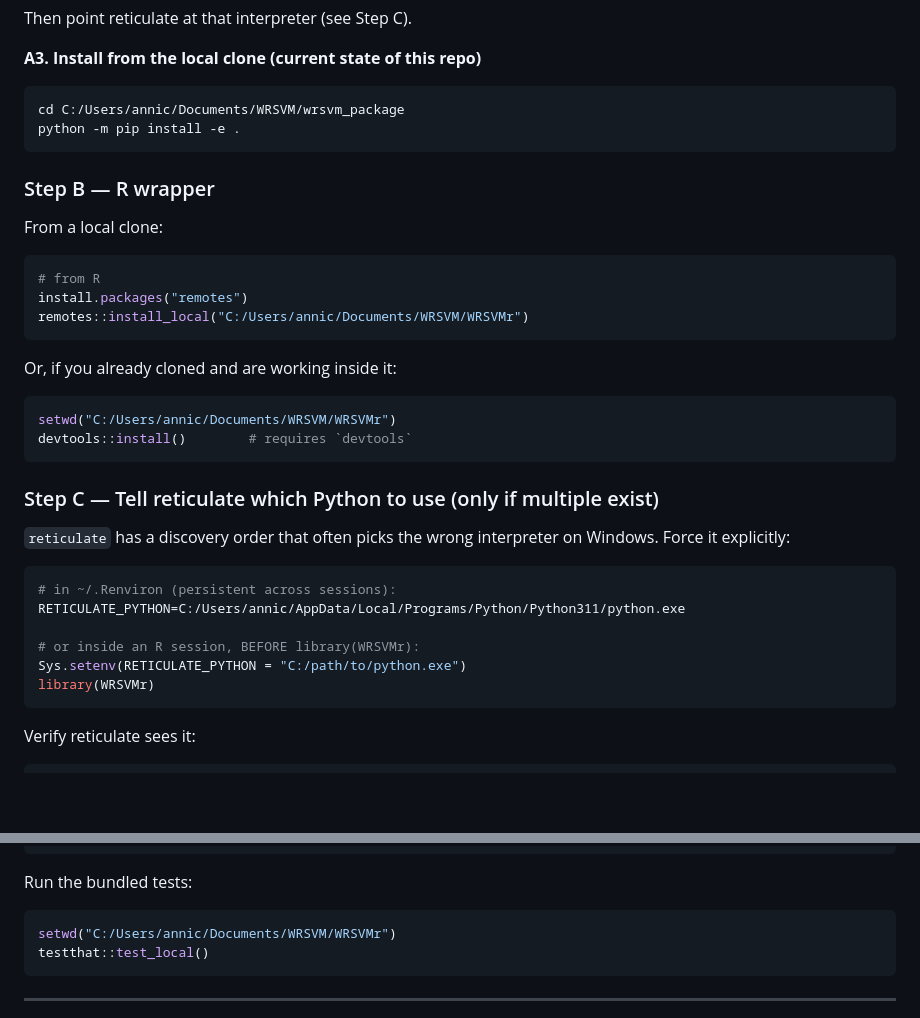
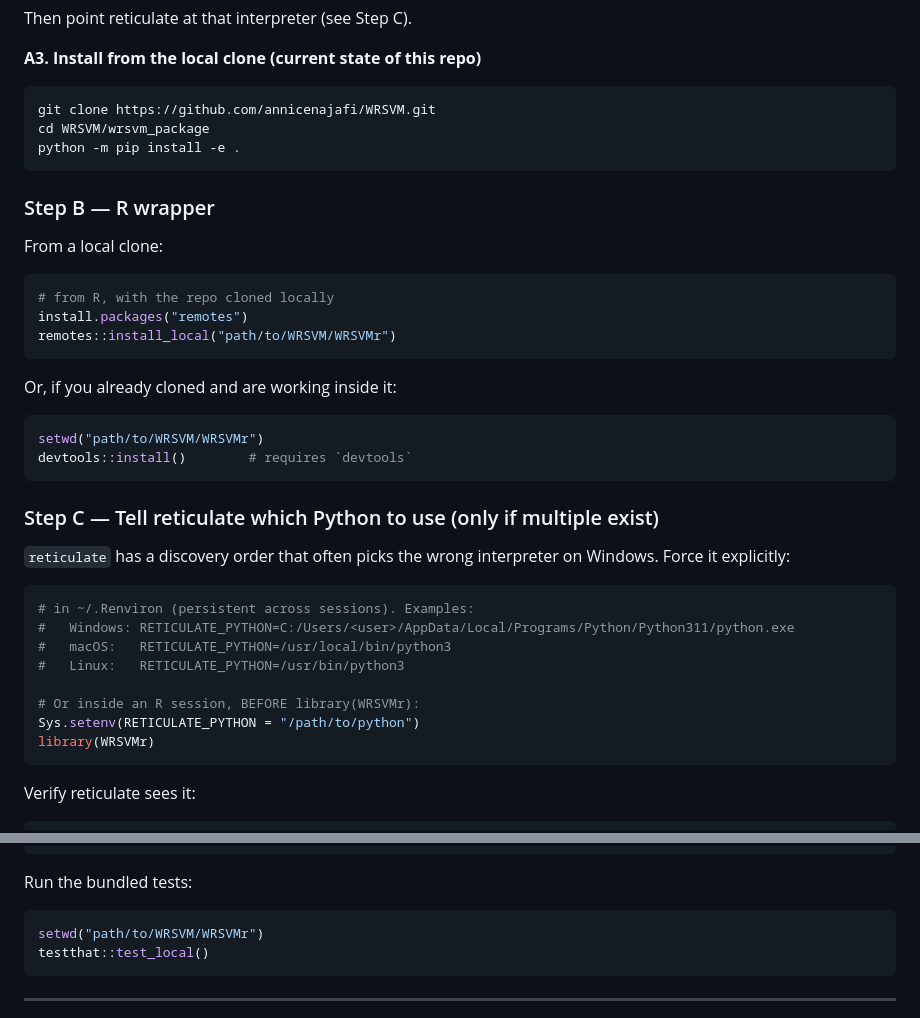
Before and after one commit to AnniceNajafi/WRSVM, a Markdown page: WRSVMr/INSTALL.md, 2 parts joined by grey strips. GitHub-like rendering; blank space fills up the shorter version.

Commit message:
Fix INSTALL.md: generic paths and version number

````diff
--- a/WRSVMr/INSTALL.md
+++ b/WRSVMr/INSTALL.md
@@ -55,7 +55,8 @@ Then point reticulate at that interpreter (see Step C).
 **A3. Install from the local clone (current state of this repo)**
 
 ```bash
-cd C:/Users/annic/Documents/WRSVM/wrsvm_package
+git clone https://github.com/annicenajafi/WRSVM.git
+cd WRSVM/wrsvm_package
 python -m pip install -e .
 ```
 
@@ -64,15 +65,15 @@ python -m pip install -e .
 From a local clone:
 
 ```r
-# from R
+# from R, with the repo cloned locally
 install.packages("remotes")
-remotes::install_local("C:/Users/annic/Documents/WRSVM/WRSVMr")
+remotes::install_local("path/to/WRSVM/WRSVMr")
 ```
 
 Or, if you already cloned and are working inside it:
 
 ```r
-setwd("C:/Users/annic/Documents/WRSVM/WRSVMr")
+setwd("path/to/WRSVM/WRSVMr")
 devtools::install()        # requires `devtools`
 ```
 
@@ -81,11 +82,13 @@ devtools::install()        # requires `devtools`
 `reticulate` has a discovery order that often picks the wrong interpreter on Windows. Force it explicitly:
 
 ```r
-# in ~/.Renviron (persistent across sessions):
-RETICULATE_PYTHON=C:/Users/annic/AppData/Local/Programs/Python/Python311/python.exe
+# in ~/.Renviron (persistent across sessions). Examples:
+#   Windows: RETICULATE_PYTHON=C:/Users/<user>/AppData/Local/Programs/Python/Python311/python.exe
+#   macOS:   RETICULATE_PYTHON=/usr/local/bin/python3
+#   Linux:   RETICULATE_PYTHON=/usr/bin/python3
 
-# or inside an R session, BEFORE library(WRSVMr):
-Sys.setenv(RETICULATE_PYTHON = "C:/path/to/python.exe")
+# Or inside an R session, BEFORE library(WRSVMr):
+Sys.setenv(RETICULATE_PYTHON = "/path/to/python")
 library(WRSVMr)
 ```
 
@@ -116,7 +119,7 @@ mean(wrsvm_predict(fit, X) == y)      # expect ~0.97+
 Run the bundled tests:
 
 ```r
-setwd("C:/Users/annic/Documents/WRSVM/WRSVMr")
+setwd("path/to/WRSVM/WRSVMr")
 testthat::test_local()
 ```
 
````
Also changed, not shown: WRSVM.jl/INSTALL.md (+6 -6 lines), wrsvm_package/INSTALL.md (+3 -2 lines).
